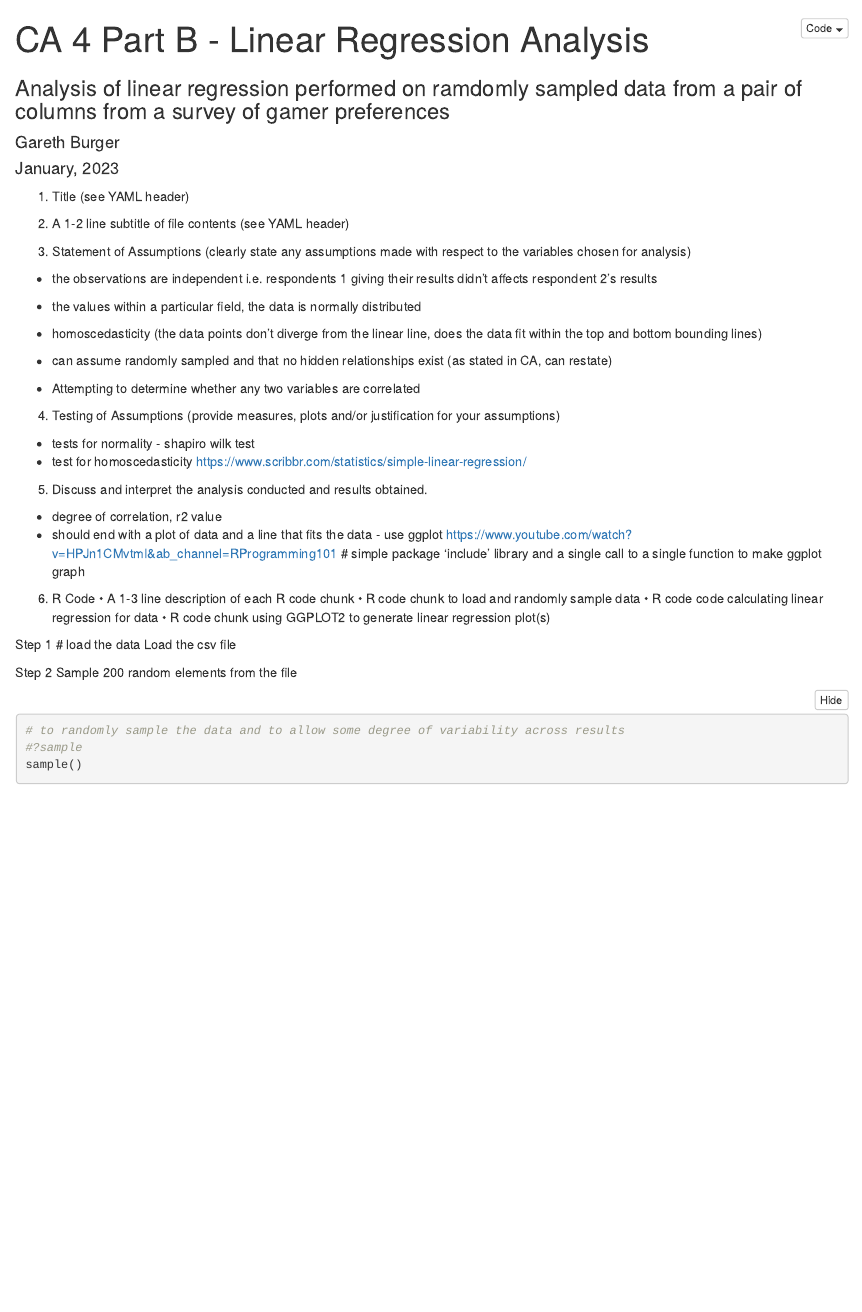
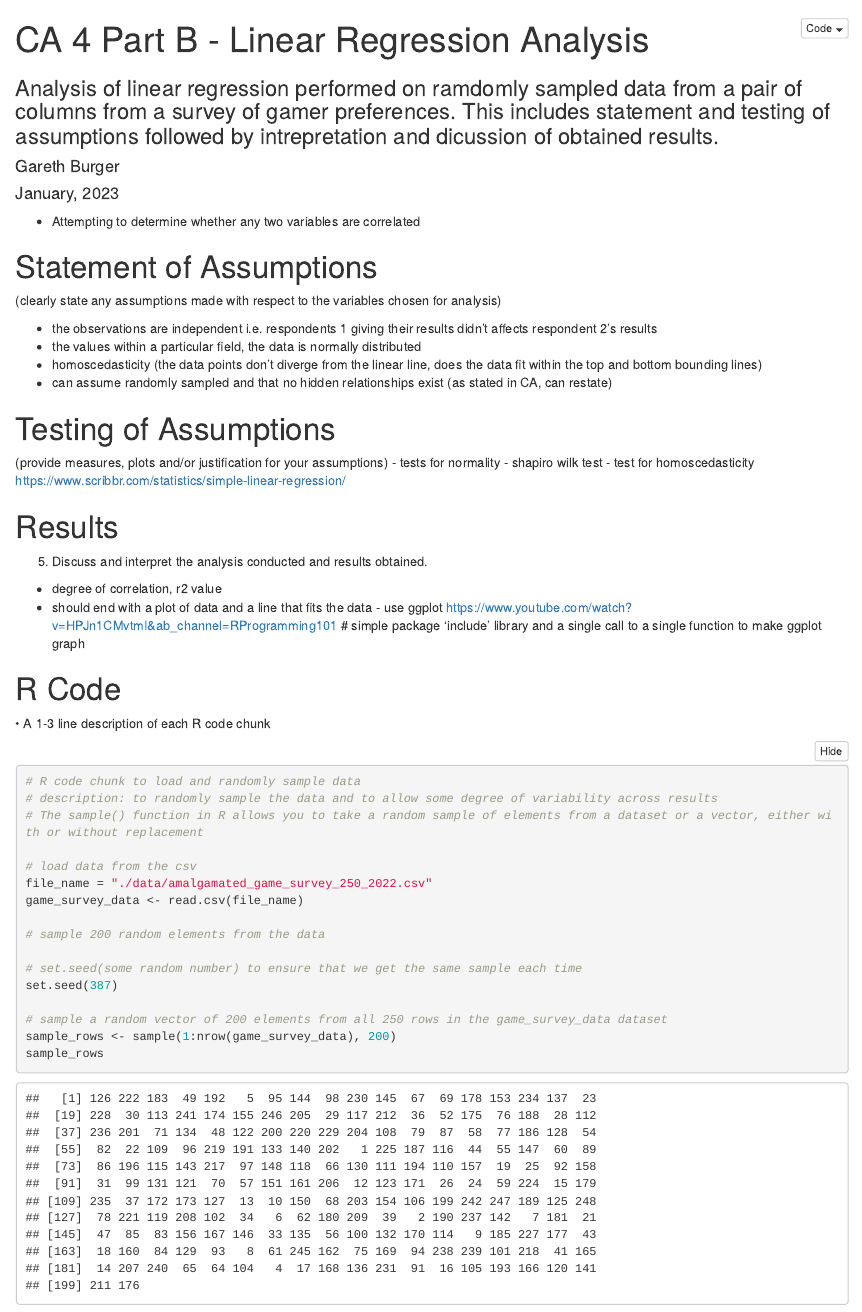
Before and after one commit to gcburger/2022_DAIE_CA4_GB, an R Markdown document (ca4_linear_regression_analysis.Rmd): the page in a window 1100 px wide, from its top. Rendered offline with R 4.5, knitr and Pandoc, with nearby package versions; folded parts are opened; some code elsewhere in the file could not run offline.

Commit message:
WIP: linear regression: loaded and sampled data

````diff
--- a/ca4_linear_regression_analysis.Rmd
+++ b/ca4_linear_regression_analysis.Rmd
@@ -1,6 +1,6 @@
 ---
 title: "CA 4 Part B - Linear Regression Analysis"
-subtitle: "Analysis of linear regression performed on ramdomly sampled data from a pair of columns from a survey of gamer preferences"
+subtitle: "Analysis of linear regression performed on ramdomly sampled data from a pair of columns from a survey of gamer preferences. This includes statement and testing of assumptions followed by intrepretation and dicussion of obtained results."
 author: "Gareth Burger"
 date: "January, 2023"
 output:
@@ -8,44 +8,51 @@ output:
     code_folding: hide
 ---
 
+- Attempting to determine whether any two variables are correlated
 
-1. Title (see YAML header)
+# Statement of Assumptions
+(clearly state any assumptions made with respect to the variables chosen for analysis)
 
-2. A 1-2 line subtitle of file contents (see YAML header)
-
-3. Statement of Assumptions (clearly state any assumptions made with respect to the variables chosen
-for analysis)
  - the observations are independent i.e. respondents 1 giving their results didn't affects respondent 2's results
  - the values within a particular field, the data is normally distributed
  - homoscedasticity (the data points don't diverge from the linear line, does the data fit within the top and bottom bounding lines)
  - can assume randomly sampled and that no hidden relationships exist (as stated in CA, can restate)
 
 
-- Attempting to determine whether any two variables are correlated
 
-4. Testing of Assumptions (provide measures, plots and/or justification for your assumptions)
+
+# Testing of Assumptions
+(provide measures, plots and/or justification for your assumptions)
  - tests for normality - shapiro wilk test
  - test for homoscedasticity
  https://www.scribbr.com/statistics/simple-linear-regression/
 
+
+
+# Results
 5. Discuss and interpret the analysis conducted and results obtained.
 - degree of correlation, r2 value
 - should end with a plot of data and a line that fits the data - use ggplot https://www.youtube.com/watch?v=HPJn1CMvtmI&ab_channel=RProgramming101
 # simple package 'include' library and a single call to a single function to make ggplot graph
 
-6. R Code
+
+# R Code
 • A 1-3 line description of each R code chunk
-• R code chunk to load and randomly sample data
-• R code code calculating linear regression for data
-• R code chunk using GGPLOT2 to generate linear regression plot(s)
 
-Step 1
-# load the data
-Load the csv file
+```{r Load Data, echo=TRUE}
+# R code chunk to load and randomly sample data
+# description: to randomly sample the data and to allow some degree of variability across results
+# The sample() function in R allows you to take a random sample of elements from a dataset or a vector, either with or without replacement
 
-Step 2
-Sample 200 random elements from the file
-```{r}
-# to randomly sample the data and to allow some degree of variability across results
-#?sample
-sample()
+# load data from the csv
+file_name = "./data/amalgamated_game_survey_250_2022.csv"
+game_survey_data <- read.csv(file_name)
+
+# sample 200 random elements from the data
+
+# set.seed(some random number) to ensure that we get the same sample each time
+set.seed(387)
+
+# sample a random vector of 200 elements from all 250 rows in the game_survey_data dataset
+sample_rows <- sample(1:nrow(game_survey_data), 200)
+sample_rows
````
Also changed, not shown: ca4_linear_regression_analysis.Rmd (14 more changed lines).
